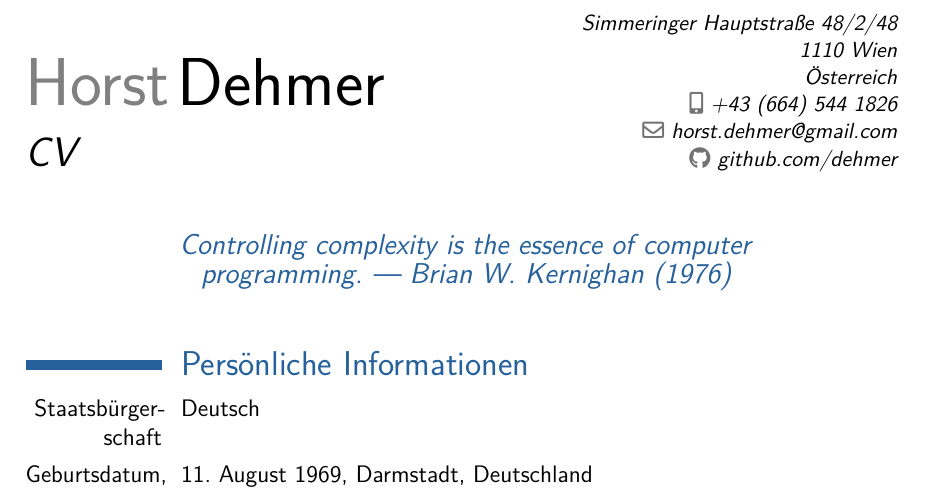
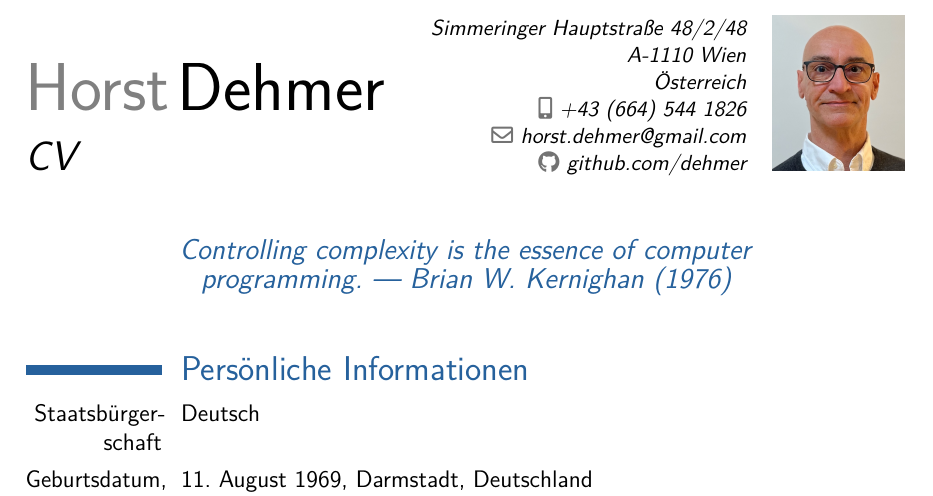
Before and after one commit to dehmer/cv, a LaTeX CV (cv.de-at.tex): part of page 1 of 6, cut so that both start at the same text. Compiled offline with pdfLaTeX.

Commit message:
cv: picture.

```diff
--- a/cv.de-at.tex
+++ b/cv.de-at.tex
@@ -13,11 +13,11 @@
 \firstname{Horst}
 \familyname{Dehmer}
 \title{CV}
-\address{Simmeringer Hauptstraße 48/2/48}{1110 Wien}{Österreich}
+\address{Simmeringer Hauptstraße 48/2/48}{A-1110 Wien}{Österreich}
 \mobile{+43~(664)~544~1826}
 \email{horst.dehmer@gmail.com}
 \social[github]{github.com/dehmer}
-
+\photo[66pt][0pt]{picture}
 \quote{Controlling complexity is the essence of computer programming. --- Brian W. Kernighan (1976)}
 
 \begin{document}
```
Also changed, not shown: cv.en-us.tex (+2 -2 lines), cv.de-at.pdf, cv.en-us.pdf, picture.jpeg (added).
